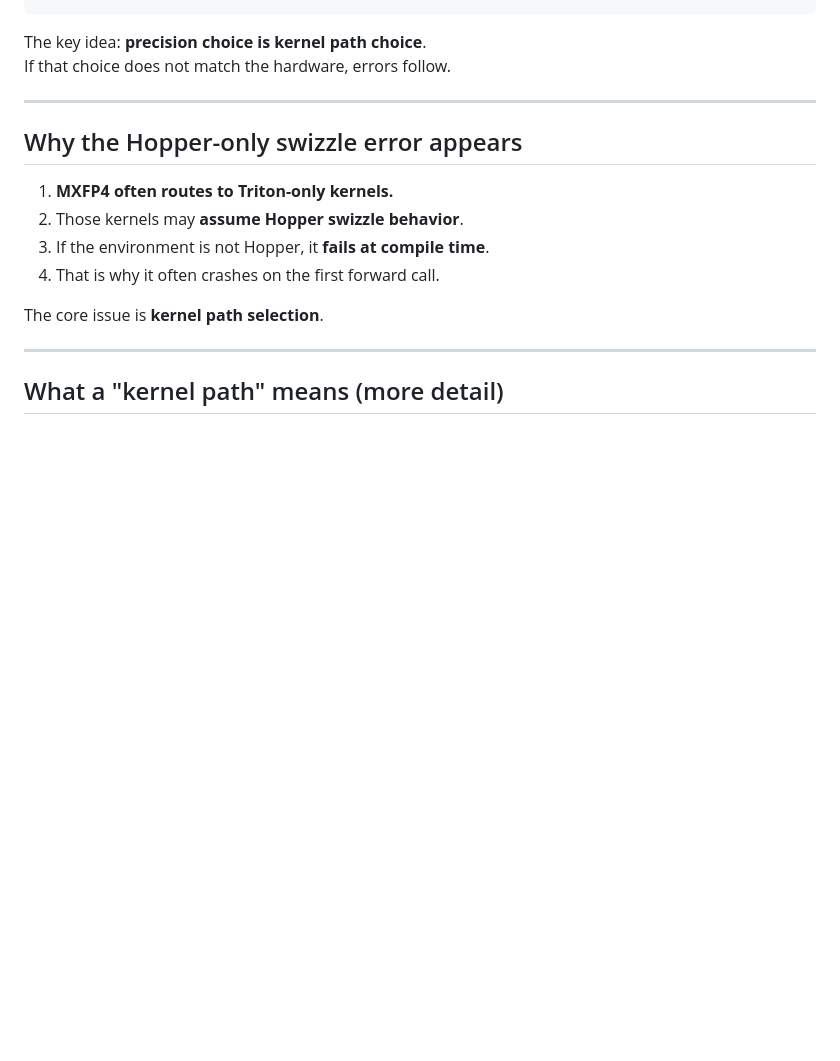
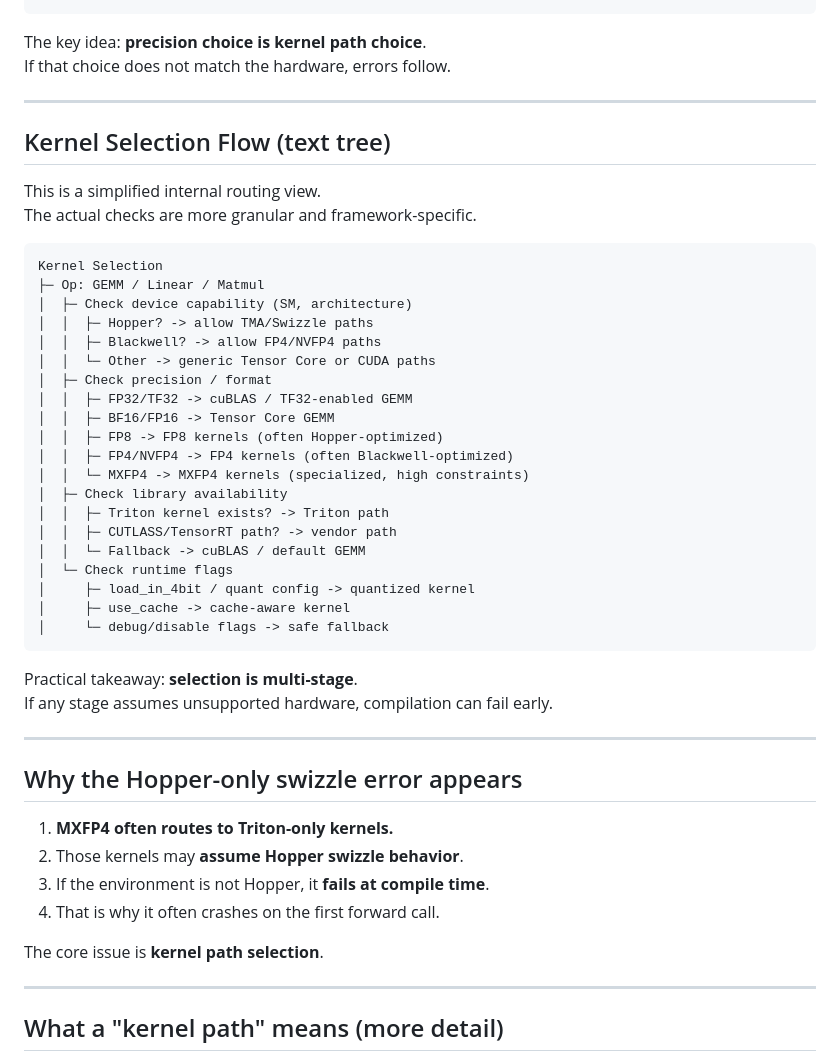
Before and after one commit to AndersonJo/nlp-anderson, a Markdown page: 20_unsloth/mxfp4_hopper_bf16_blog.md, the part around the change. Rendered like a GitHub page; blank space fills up the shorter version.

Commit message:
Claude auto commit

````diff
--- a/20_unsloth/mxfp4_hopper_bf16_blog.md
+++ b/20_unsloth/mxfp4_hopper_bf16_blog.md
@@ -108,6 +108,39 @@ If that choice does not match the hardware, errors follow.
 
 ---
 
+## Kernel Selection Flow (text tree)
+
+This is a simplified internal routing view.
+The actual checks are more granular and framework-specific.
+
+```
+Kernel Selection
+├─ Op: GEMM / Linear / Matmul
+│  ├─ Check device capability (SM, architecture)
+│  │  ├─ Hopper? -> allow TMA/Swizzle paths
+│  │  ├─ Blackwell? -> allow FP4/NVFP4 paths
+│  │  └─ Other -> generic Tensor Core or CUDA paths
+│  ├─ Check precision / format
+│  │  ├─ FP32/TF32 -> cuBLAS / TF32-enabled GEMM
+│  │  ├─ BF16/FP16 -> Tensor Core GEMM
+│  │  ├─ FP8 -> FP8 kernels (often Hopper-optimized)
+│  │  ├─ FP4/NVFP4 -> FP4 kernels (often Blackwell-optimized)
+│  │  └─ MXFP4 -> MXFP4 kernels (specialized, high constraints)
+│  ├─ Check library availability
+│  │  ├─ Triton kernel exists? -> Triton path
+│  │  ├─ CUTLASS/TensorRT path? -> vendor path
+│  │  └─ Fallback -> cuBLAS / default GEMM
+│  └─ Check runtime flags
+│     ├─ load_in_4bit / quant config -> quantized kernel
+│     ├─ use_cache -> cache-aware kernel
+│     └─ debug/disable flags -> safe fallback
+```
+
+Practical takeaway: **selection is multi-stage**.
+If any stage assumes unsupported hardware, compilation can fail early.
+
+---
+
 ## Why the Hopper-only swizzle error appears
 
 1. **MXFP4 often routes to Triton-only kernels.**
````
